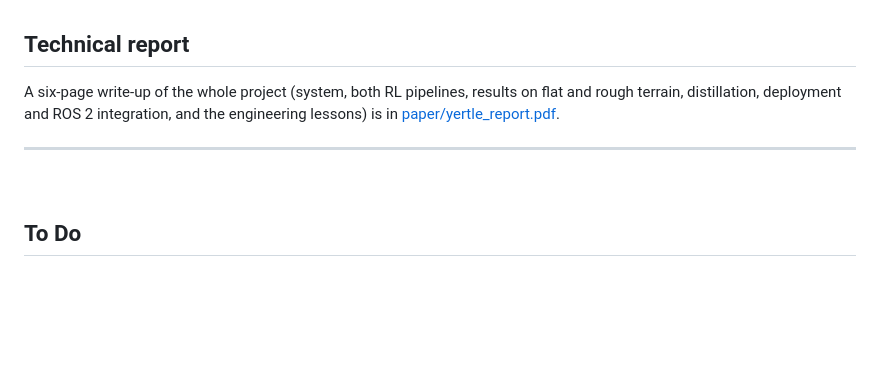
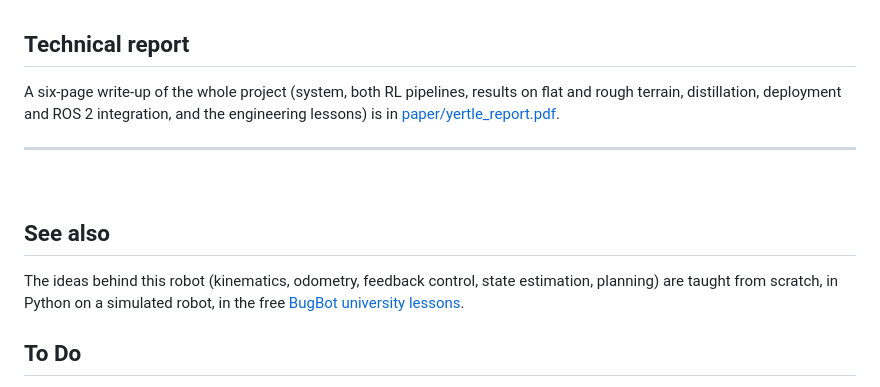
Before and after one commit to Jerome-Graves/yertle, a Markdown page: README.md, the part around the change. GitHub-like rendering; blank space fills up the shorter version.

Commit message:
See also: the BugBot university lessons

```diff
--- a/README.md
+++ b/README.md
@@ -207,6 +207,11 @@ engineering lessons) is in [paper/yertle_report.pdf](paper/yertle_report.pdf).
 - - -
 <br>
 
+## See also
+
+The ideas behind this robot (kinematics, odometry, feedback control, state estimation, planning) are taught
+from scratch, in Python on a simulated robot, in the free [BugBot university lessons](https://www.bugbotlab.com/learn/university/).
+
 ## To Do
 
 *  Deploy the distilled policy to the physical robot and close the sim-to-real loop
```
